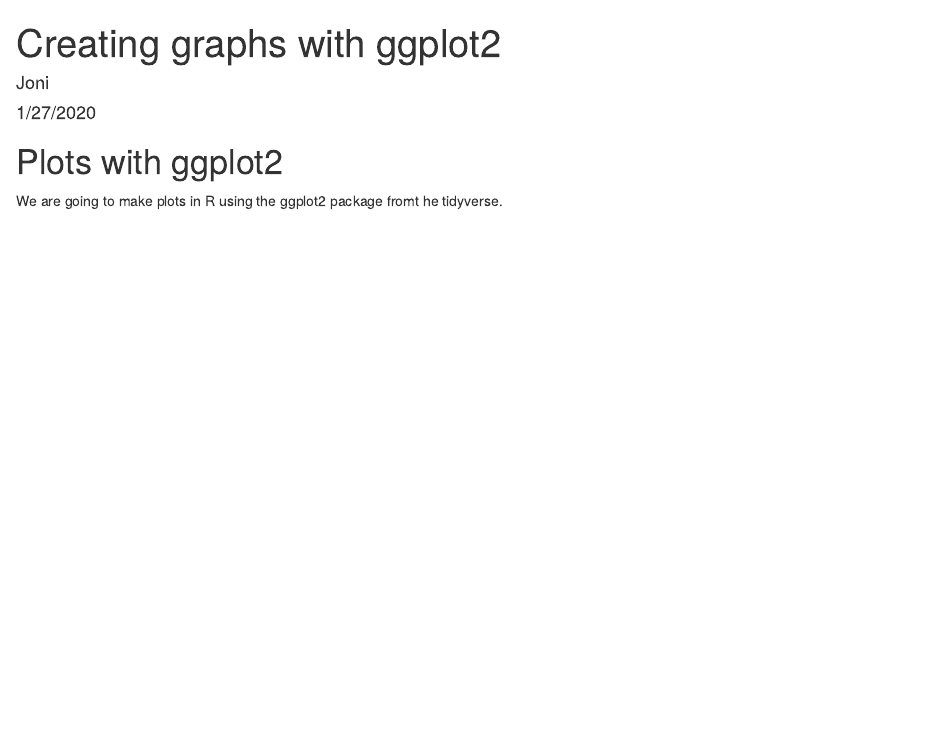
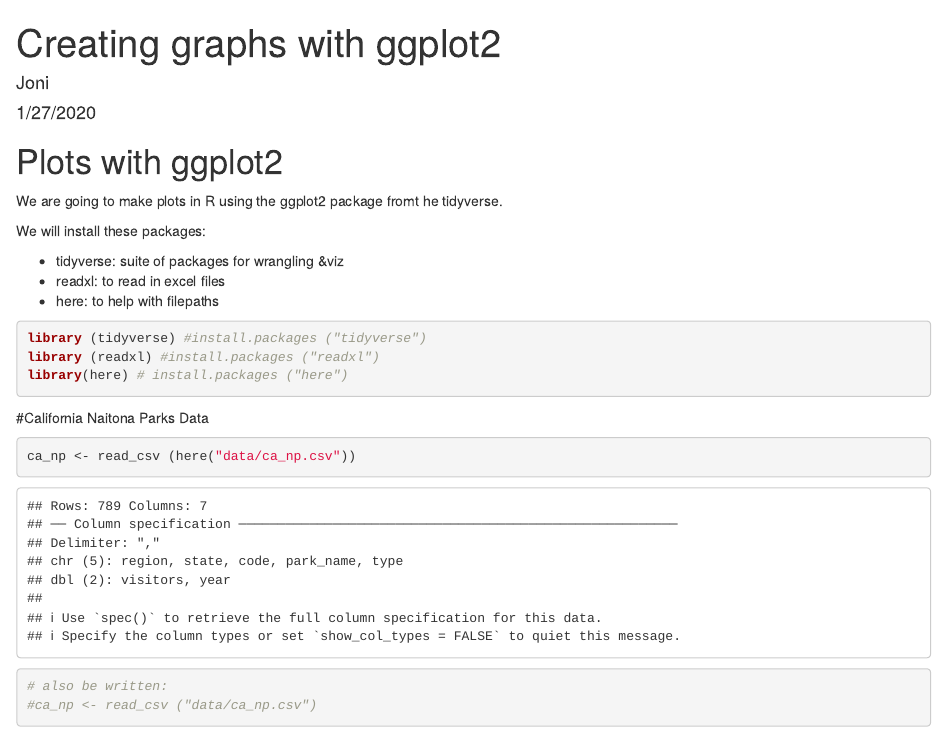
Before and after one commit to jonizhou2020/r-workshop, an R Markdown document (plots-ggplot.rmd): the page in a window 1100 px wide, from its top. Rendered offline with R 4.5, knitr and Pandoc, with nearby package versions.

Commit message:
read in the data

````diff
--- a/plots-ggplot.rmd
+++ b/plots-ggplot.rmd
@@ -8,3 +8,27 @@ output: html_document
 # Plots with ggplot2
 
 We are going to make plots in R using the ggplot2 package fromt he tidyverse.
+
+We will install these packages:
+
+- tidyverse: suite of packages for wrangling &viz
+- readxl: to read in excel files
+- here: to help with filepaths
+
+```{r setup, message=FALSE, warning=FALSE}
+library (tidyverse) #install.packages ("tidyverse")
+library (readxl) #install.packages ("readxl")
+library(here) # install.packages ("here")
+```
+
+#California Naitona Parks Data
+```{r read-data}
+
+ca_np <- read_csv (here("data/ca_np.csv"))
+
+# also be written:
+#ca_np <- read_csv ("data/ca_np.csv")
+
+
+
+```
````
Also changed, not shown: plots-ggplot.html (added).
